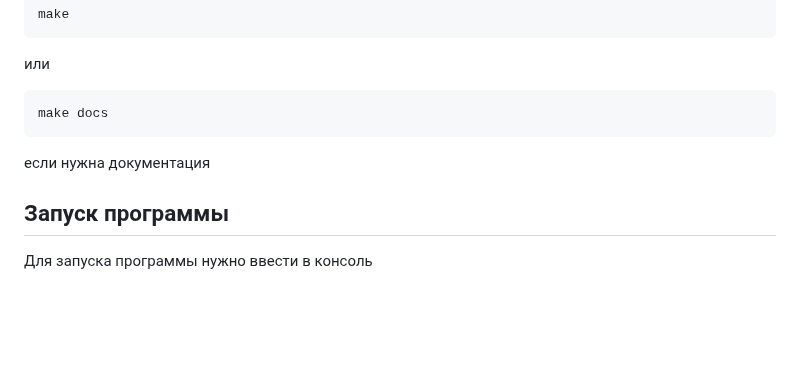
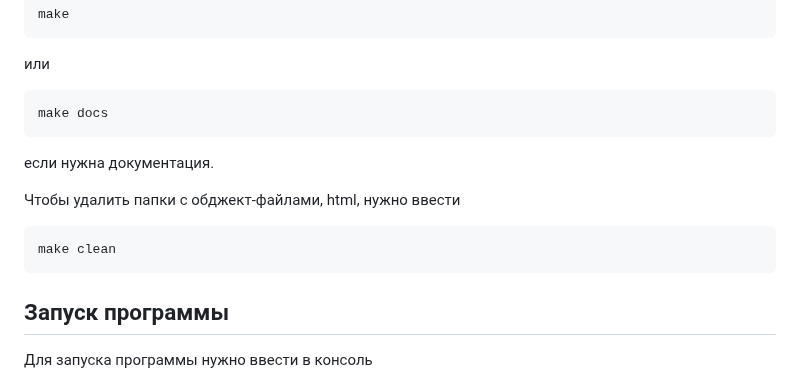
Before and after one commit to demagogen/kvadratka, a Markdown page: README.md, the part around the change. Rendered like a GitHub page; blank space fills up the shorter version.

Commit message:
gotovnost sdachi dedu 3

````diff
--- a/README.md
+++ b/README.md
@@ -21,7 +21,12 @@ make
 ```bash
 make docs
 ```
-если нужна документация
+если нужна документация.
+
+Чтобы удалить папки с обджект-файлами, html, нужно ввести
+```bash
+make clean
+```
 ## Запуск программы
 Для запуска программы нужно ввести в консоль
 ```bash
````
